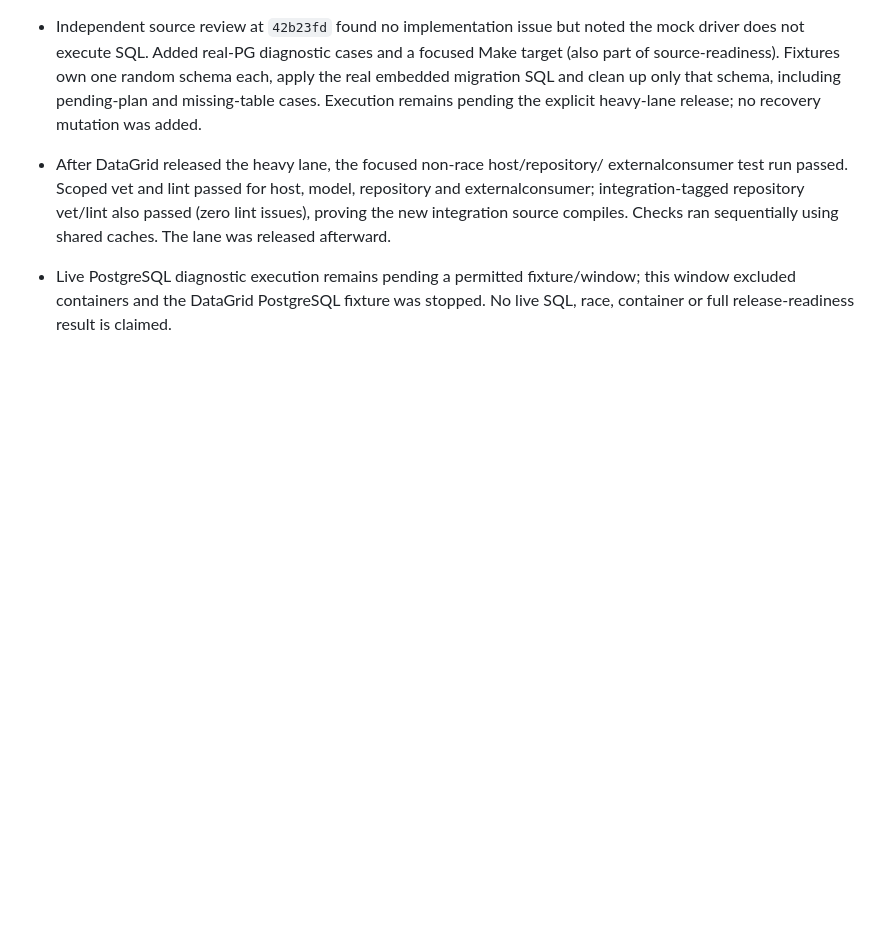
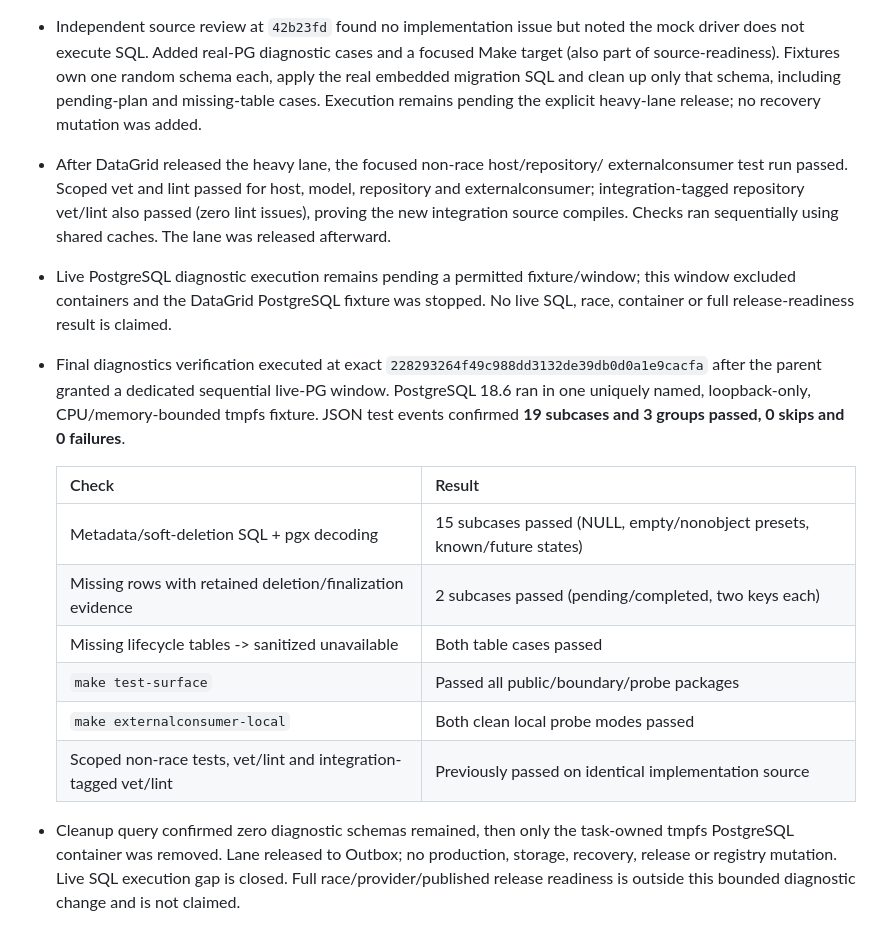
Before and after one commit to assurrussa/gouploads, a Markdown page: implementation-notes.md, the part around the change. Drawn GitHub-style; blank space fills up the shorter version.

Commit message:
docs: record verified PostgreSQL diagnostics matrix

```diff
--- a/implementation-notes.md
+++ b/implementation-notes.md
@@ -779,3 +779,24 @@ Make/Task environment probes; YAML graphs, shell syntax and diff checks passed.
 - Live PostgreSQL diagnostic execution remains pending a permitted fixture/window;
   this window excluded containers and the DataGrid PostgreSQL fixture was stopped.
   No live SQL, race, container or full release-readiness result is claimed.
+
+- Final diagnostics verification executed at exact
+  `228293264f49c988dd3132de39db0d0a1e9cacfa` after the parent granted a dedicated
+  sequential live-PG window. PostgreSQL 18.6 ran in one uniquely named,
+  loopback-only, CPU/memory-bounded tmpfs fixture. JSON test events confirmed
+  **19 subcases and 3 groups passed, 0 skips and 0 failures**.
+
+  | Check | Result |
+  | --- | --- |
+  | Metadata/soft-deletion SQL + pgx decoding | 15 subcases passed (NULL, empty/nonobject presets, known/future states) |
+  | Missing rows with retained deletion/finalization evidence | 2 subcases passed (pending/completed, two keys each) |
+  | Missing lifecycle tables -> sanitized unavailable | Both table cases passed |
+  | `make test-surface` | Passed all public/boundary/probe packages |
+  | `make externalconsumer-local` | Both clean local probe modes passed |
+  | Scoped non-race tests, vet/lint and integration-tagged vet/lint | Previously passed on identical implementation source |
+
+- Cleanup query confirmed zero diagnostic schemas remained, then only the
+  task-owned tmpfs PostgreSQL container was removed. Lane released to Outbox;
+  no production, storage, recovery, release or registry mutation. Live SQL
+  execution gap is closed. Full race/provider/published release readiness is
+  outside this bounded diagnostic change and is not claimed.
```
